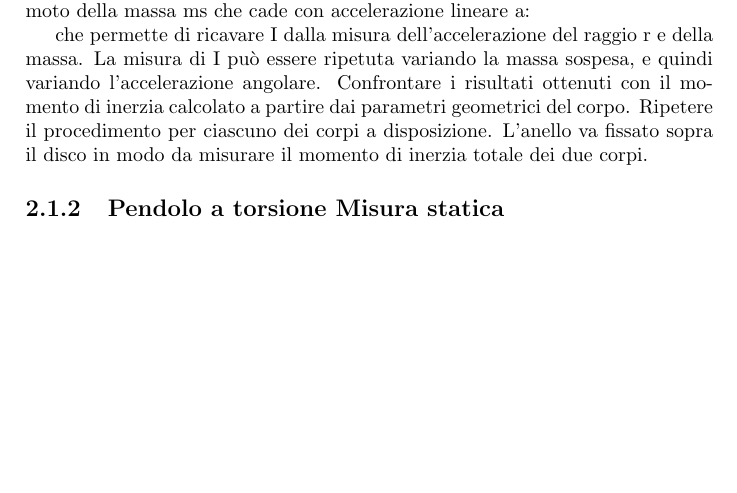
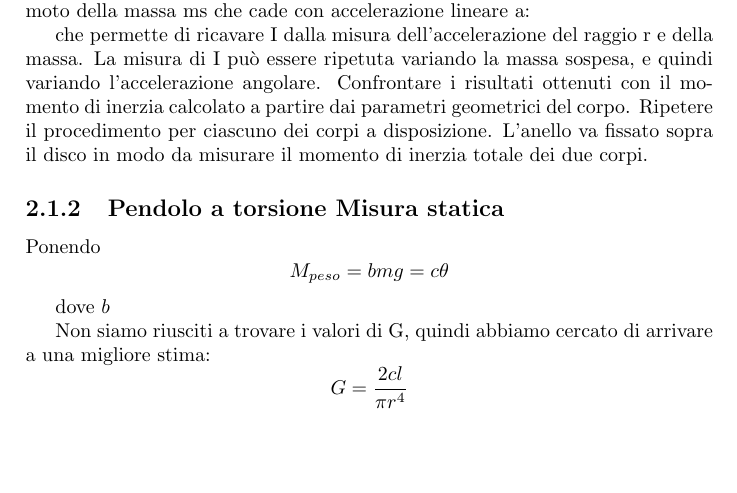
Before and after one commit to ruphy/labfis, a LaTeX document (latex/esperimenti.tex): part of page 6 of 8, cut so that both start at the same text, the shorter picture padded with empty space. Compiled offline with pdfLaTeX.

Commit message:
update latex

```diff
--- a/latex/esperimenti.tex
+++ b/latex/esperimenti.tex
@@ -234,6 +234,14 @@ Ripetere il procedimento per ciascuno dei corpi a disposizione. L’anello va fi
 
 \subsection{Pendolo a torsione Misura statica}
 
+Ponendo
+$$ M_{peso} = bmg = c\theta $$
+
+dove $b$
+
+Non siamo riusciti a trovare i valori di G, quindi abbiamo cercato di arrivare a una migliore stima:
+$$ G = \frac{2cl}{\pi r^4} $$
+
 \subsection{Pendolo a torsione Misura dinamica}
 
 \subsection{Filo A}
```
